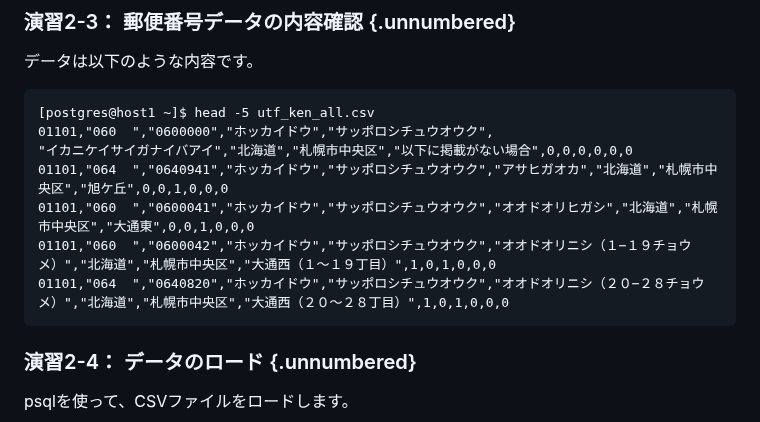
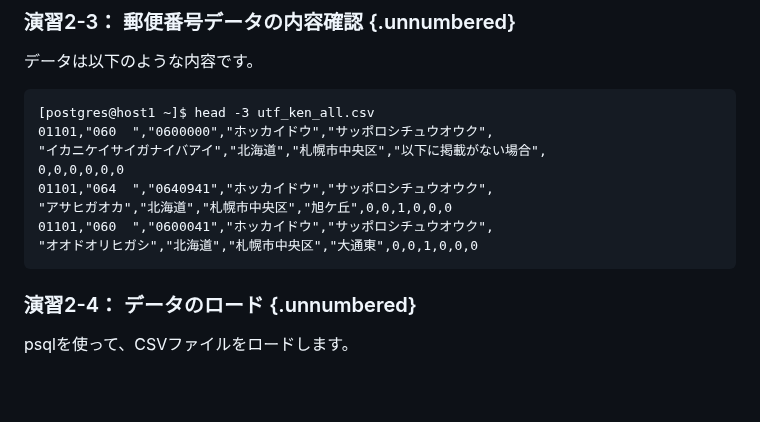
Before and after one commit to lpi-japan/ossdb-text, a Markdown page: Chapter5.md, the part around one of its changes. Drawn GitHub-style; blank space fills up the shorter version.

Commit message:
実行例改行の修正テスト

````diff
--- a/Chapter5.md
+++ b/Chapter5.md
@@ -215,13 +215,14 @@ CREATE TABLE
 データは以下のような内容です。
 
 ```
-[postgres@host1 ~]$ head -5 utf_ken_all.csv
+[postgres@host1 ~]$ head -3 utf_ken_all.csv
 01101,"060  ","0600000","ホッカイドウ","サッポロシチュウオウク",
-"イカニケイサイガナイバアイ","北海道","札幌市中央区","以下に掲載がない場合",0,0,0,0,0,0
-01101,"064  ","0640941","ホッカイドウ","サッポロシチュウオウク","アサヒガオカ","北海道","札幌市中央区","旭ケ丘",0,0,1,0,0,0
-01101,"060  ","0600041","ホッカイドウ","サッポロシチュウオウク","オオドオリヒガシ","北海道","札幌市中央区","大通東",0,0,1,0,0,0
-01101,"060  ","0600042","ホッカイドウ","サッポロシチュウオウク","オオドオリニシ（１−１９チョウメ）","北海道","札幌市中央区","大通西（１〜１９丁目）",1,0,1,0,0,0
-01101,"064  ","0640820","ホッカイドウ","サッポロシチュウオウク","オオドオリニシ（２０−２８チョウメ）","北海道","札幌市中央区","大通西（２０〜２８丁目）",1,0,1,0,0,0
+"イカニケイサイガナイバアイ","北海道","札幌市中央区","以下に掲載がない場合",
+0,0,0,0,0,0
+01101,"064  ","0640941","ホッカイドウ","サッポロシチュウオウク",
+"アサヒガオカ","北海道","札幌市中央区","旭ケ丘",0,0,1,0,0,0
+01101,"060  ","0600041","ホッカイドウ","サッポロシチュウオウク",
+"オオドオリヒガシ","北海道","札幌市中央区","大通東",0,0,1,0,0,0
 ```
 
 ### 演習2-4： データのロード {.unnumbered}
````
Also changed, not shown: other parts of Chapter5.md (+3 -1 lines).
